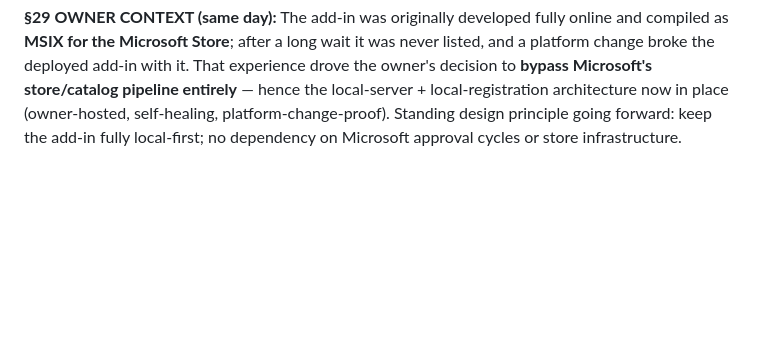
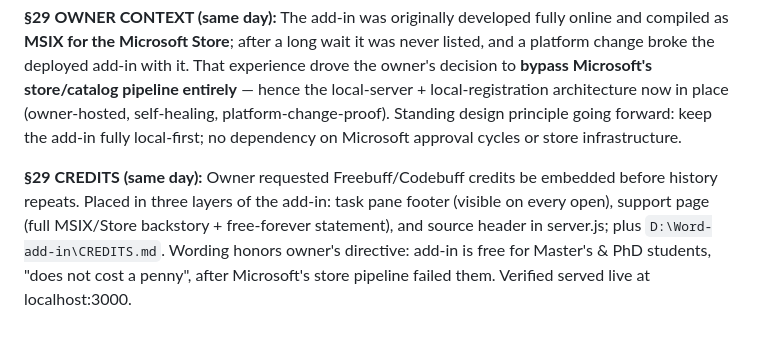
Before and after one commit to ONGALALI/sentinari, a Markdown page: CONTINUITY_LOG.md, the part around the change. Drawn GitHub-style; blank space fills up the shorter version.

Commit message:
Log §29: Freebuff credits embedded in the Word add-in across UI, support page, and source
🤖 Generated with Codebuff
Co-Authored-By: Codebuff <noreply@codebuff.com>

```diff
--- a/CONTINUITY_LOG.md
+++ b/CONTINUITY_LOG.md
@@ -882,3 +882,5 @@ review listing can be produced anytime.
 **Owner next actions:** restart Word / reopen the task pane to load the new HTML+JS (Office caches the pane); select Paraphrase Provider = Google Gemini; the key auto-fills.
 
 **§29 OWNER CONTEXT (same day):** The add-in was originally developed fully online and compiled as **MSIX for the Microsoft Store**; after a long wait it was never listed, and a platform change broke the deployed add-in with it. That experience drove the owner's decision to **bypass Microsoft's store/catalog pipeline entirely** — hence the local-server + local-registration architecture now in place (owner-hosted, self-healing, platform-change-proof). Standing design principle going forward: keep the add-in fully local-first; no dependency on Microsoft approval cycles or store infrastructure.
+
+**§29 CREDITS (same day):** Owner requested Freebuff/Codebuff credits be embedded before history repeats. Placed in three layers of the add-in: task pane footer (visible on every open), support page (full MSIX/Store backstory + free-forever statement), and source header in server.js; plus `D:\Word-add-in\CREDITS.md`. Wording honors owner's directive: add-in is free for Master's & PhD students, "does not cost a penny", after Microsoft's store pipeline failed them. Verified served live at localhost:3000.
```
